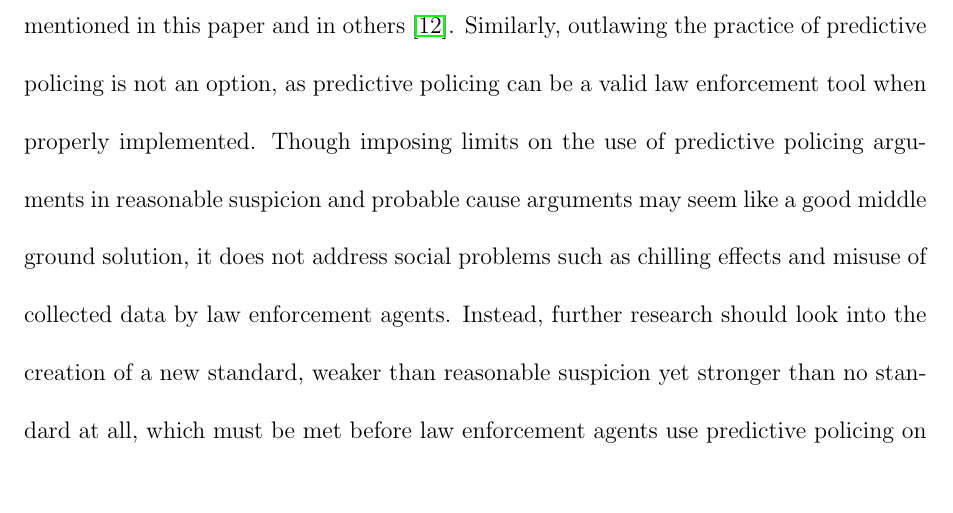
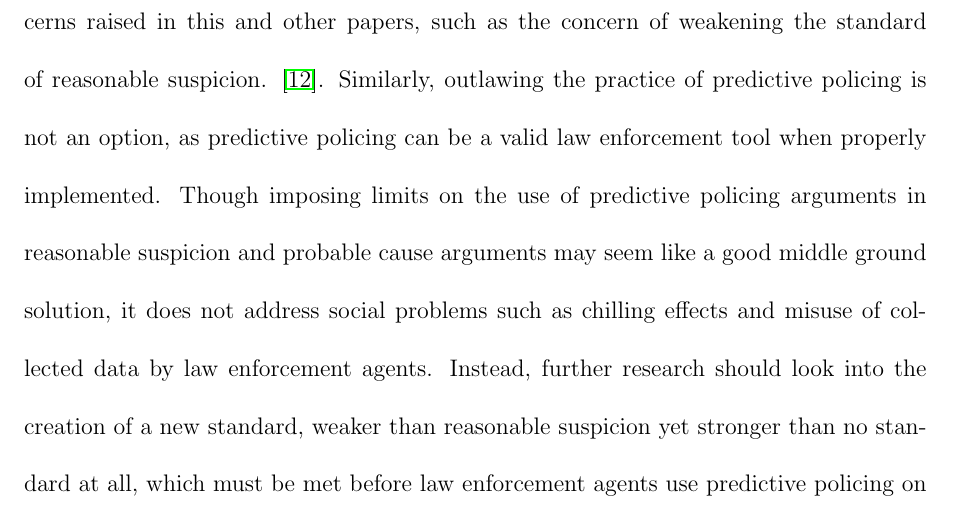
Before and after one commit to kcg295/Predictive-Policing-Paper, a LaTeX paper (essay_1.tex): part of page 23 of 26, cut at the place of the change, the shorter picture padded with empty space. Compiled offline with pdfLaTeX; a missing bibliography style is replaced by a similar one.

Commit message:
Final draft, I think. Turning this in.
Signed-off-by: Kevin Gallagher <kcg295@nyu.edu>

```diff
--- a/essay_1.tex
+++ b/essay_1.tex
@@ -268,7 +268,7 @@ Indeed, the ability to break laws is required in a democratic society. \cite{rsa
 In addition to changes of scope, big data and machine learning have a subtle, yet very important difference from traditional policing methods; machine learning algorithms are incapable of incorporating new information that gives light to a new context of a situation. Consider the situation in which an individual is falsely accused of a violent crime, is arrested and is later exonerated. Prediction algorithms that only take into account the previous number of arrests, and not the previous number of exonerations, may be likely to predict this individual as likely to commit violent crime, despite not having a true violent history. To define this in a general and precise manner, the training, testing and prediction sets have a fixed feature-space of $d$ dimensionality. If one wishes to incorporate more or less information into a predictive policing algorithm, one must re-train the machine learning model with new data of dimension $d^\prime = d + \Delta d$ or $d^\prime = d - \Delta d$ respectively. Humans, however, do not have such limitations. Law enforcement officers analyzing data have the ability to dynamically adjust the ``feature space'' they use to generate probability estimates, though doing so may involve the analytical system two involvement. This ability to move beyond heuristics and incorporate new information gives law enforcement an advantage over predictive policing; police are capable of determining causation and factoring in new features, while predictive analysis is limited to correlations between set inputs. This allows for more precise probability estimates, leading to more accurate predictions. Though the scope of this technique is limited, it also allows increased transparency, which enhances due process (since one can challenge causal arguments easier than one can challenge arguments based on correlation).
 
 \subsection{Further Research}
-Despite the large amount of similarities between predictive policing and traditional policing, the differences between them still cause considerable problems. As such, a solution must be adopted to protect the rights of individuals while still allowing the police to catch dangerous criminals and prevent violent crimes. The proponents of predictive policing would prefer the status quo, allowing the growth of predictive policing capabilities and use, including using it in arguments to meet the reasonable suspicion standard. \cite{joh2014policing} Though this would lead to more effective policing, it does not address many of the issues mentioned in this paper and in others \cite{ferguson2012predictive}. Similarly, outlawing the practice of predictive policing is not an option, as predictive policing can be a valid law enforcement tool when properly implemented. Though imposing limits on the use of predictive policing arguments in reasonable suspicion and probable cause arguments may seem like a good middle ground solution, it does not address social problems such as chilling effects and misuse of collected data by law enforcement agents. Instead, further research should look into the creation of a new standard, weaker than reasonable suspicion yet stronger than no standard at all, which must be met before law enforcement agents use predictive policing on the data of an individual suspect (thus this would not affect hotspot analysis). Though such a standard would be a bottleneck for police, it would address the chilling effects of surveillance by limiting the use of predictive policing to those who meet the standard. In addition, a properly created standard would allow police to use predictive techniques to bolster arguments for reasonable suspicion and target further investigations, though in a more limited way, allowing for the growth of civil rights and social progress.
+Despite the large amount of similarities between predictive policing and traditional policing, the differences between them still cause considerable problems. As such, a solution must be adopted to protect the rights of individuals while still allowing the police to catch dangerous criminals and prevent violent crimes. The proponents of predictive policing would prefer the status quo, allowing the growth of predictive policing capabilities and use, including using it in arguments to meet the reasonable suspicion standard. \cite{joh2014policing} Though this would lead to more effective policing, it does not address many of the concerns raised in this and other papers, such as the concern of weakening the standard of reasonable suspicion. \cite{ferguson2012predictive}. Similarly, outlawing the practice of predictive policing is not an option, as predictive policing can be a valid law enforcement tool when properly implemented. Though imposing limits on the use of predictive policing arguments in reasonable suspicion and probable cause arguments may seem like a good middle ground solution, it does not address social problems such as chilling effects and misuse of collected data by law enforcement agents. Instead, further research should look into the creation of a new standard, weaker than reasonable suspicion yet stronger than no standard at all, which must be met before law enforcement agents use predictive policing on the data of an individual suspect (thus this would not affect hotspot analysis). Though such a standard would be a bottleneck for police, it would address the chilling effects of surveillance by limiting the use of predictive policing to those who meet the standard. In addition, a properly created standard would allow police to use predictive techniques to bolster arguments for reasonable suspicion and target further investigations, though in a more limited way, allowing for the growth of civil rights and social progress.
 
 \section{Conclusion}\label{sec:conclusion}
 Though predictive policing may seem like a new advancement, it shares many positive and negative similarities with traditional methods of policing. Despite this, there are a few novel differences between predictive policing and traditional policing that cause problems to social values such as due process.
```
Also changed, not shown: essay_1.pdf.
